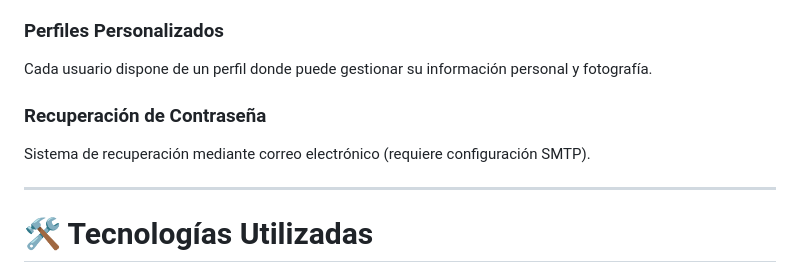
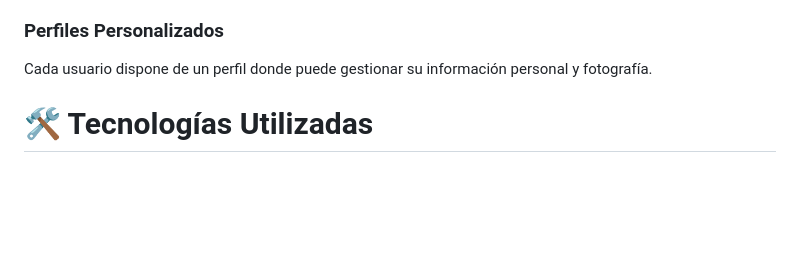
Before and after one commit to AngelAndreiLeonAguilar/MiRenalApp, a Markdown page: README.md, the part around the change. Rendered like a GitHub page; blank space fills up the shorter version.

Commit message:
Remove password recovery section from README
Removed the 'Recuperación de Contraseña' section from the README.

```diff
--- a/README.md
+++ b/README.md
@@ -51,12 +51,6 @@ Sistema de registro e inicio de sesión seguro.
 ### Perfiles Personalizados
 
 Cada usuario dispone de un perfil donde puede gestionar su información personal y fotografía.
-
-### Recuperación de Contraseña
-
-Sistema de recuperación mediante correo electrónico (requiere configuración SMTP).
-
----
 
 # 🛠️ Tecnologías Utilizadas
 
```
